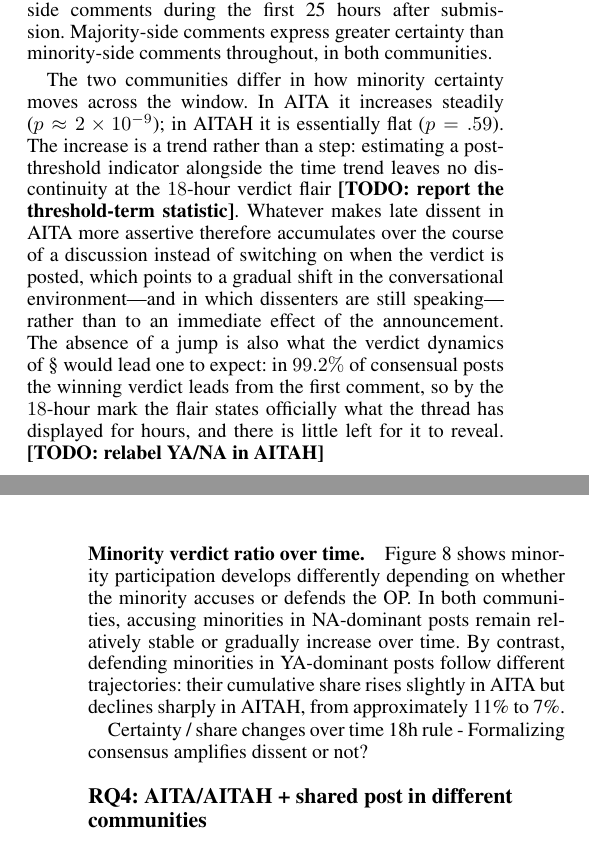
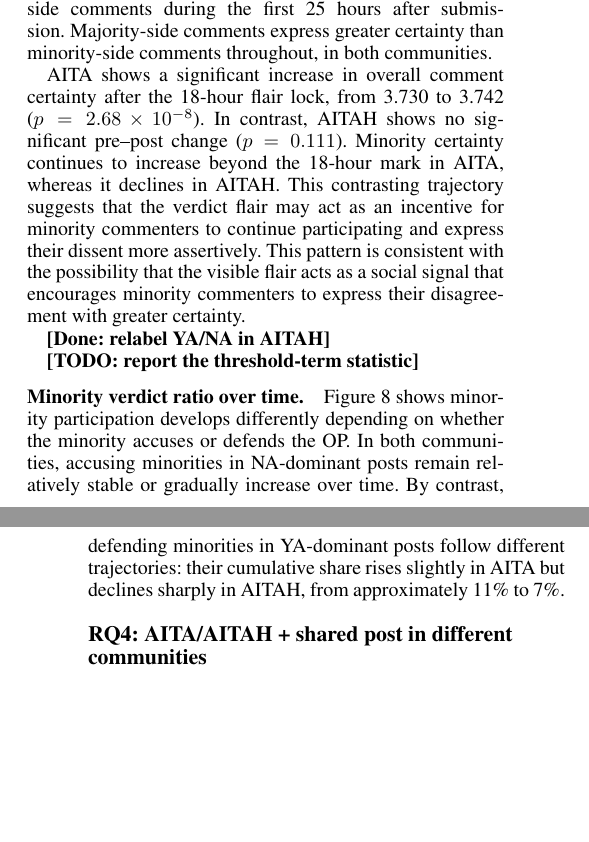
Before and after one commit to shinminjeong/ICWSM-Moral-minority, a LaTeX paper (main.tex, which reads sections/4_results.tex): two parts of the columns of pages 9 and 10 of 16, joined at a grey line, cut so that both start at the same text, the shorter picture padded with empty space. Compiled offline with pdfLaTeX.

Commit message:
Updates from Overleaf

```diff
--- a/sections/4_results.tex
+++ b/sections/4_results.tex
@@ -272,30 +272,30 @@
 submission. Majority-side comments express greater certainty than
 minority-side comments throughout, in both communities.
 
-The two communities differ in how minority certainty moves across the window.
-In AITA it increases steadily ($p\approx2\times10^{-9}$); in AITAH it is
-essentially flat ($p=.59$). The increase is a trend rather than a step:
-estimating a post-threshold indicator alongside the time trend leaves no
-discontinuity at the $18$-hour verdict flair
-\textbf{[TODO: report the threshold-term statistic]}. Whatever makes late
-dissent in AITA more assertive therefore accumulates over the course of a
-discussion instead of switching on when the verdict is posted, which points to
-a gradual shift in the conversational environment---and in which dissenters are
-still speaking---rather than to an immediate effect of the announcement. The
-absence of a jump is also what the verdict dynamics of
-\S\ref{subsec:res-distribution} would lead one to expect: in $99.2\%$ of
-consensual posts the winning verdict leads from the first comment, so by the
-$18$-hour mark the flair states officially what the thread has displayed for
-hours, and there is little left for it to reveal.
-\textbf{[TODO: relabel YA/NA in AITAH]}
+AITA shows a significant increase in overall comment certainty after the 18-hour flair lock, from 3.730 to 3.742 (\(p=2.68\times10^{-8}\)). In contrast, AITAH shows no significant pre–post change (\(p=0.111\)). Minority certainty continues to increase beyond the 18-hour mark in AITA, whereas it declines in AITAH. This contrasting trajectory suggests that the verdict flair may act as an incentive for minority commenters to continue participating and express their dissent more assertively. This pattern is consistent with the possibility that the visible flair acts as a social signal that encourages minority commenters to express their disagreement with greater certainty.
+
+\textbf{[Done: relabel YA/NA in AITAH]}
+
+\textbf{[TODO: report the threshold-term statistic]}
+
+% The two communities differ in how minority certainty moves across the window. In AITA it increases steadily ($p\approx2\times10^{-9}$); in AITAH it is essentially flat ($p=.59$). The increase is a trend rather than a step: estimating a post-threshold indicator alongside the time trend leaves no discontinuity at the $18$-hour verdict flair \textbf{[TODO: report the threshold-term statistic]}. Whatever makes late dissent in AITA more assertive therefore accumulates over the course of a
+% discussion instead of switching on when the verdict is posted, which points to
+% a gradual shift in the conversational environment---and in which dissenters are
+% still speaking---rather than to an immediate effect of the announcement. The
+% absence of a jump is also what the verdict dynamics of
+% \S\ref{subsec:res-distribution} would lead one to expect: in $99.2\%$ of
+% consensual posts the winning verdict leads from the first comment, so by the
+% $18$-hour mark the flair states officially what the % thread has displayed for
+% hours, and there is little left for it to reveal.
+% \textbf{[TODO: relabel YA/NA in AITAH]}
 
 \paragraph{Minority verdict ratio over time.}
 Figure~\ref{fig:minority-ratio-time} shows minority participation develops differently depending on whether the minority accuses or defends the OP. In both communities, accusing minorities in NA-dominant posts remain relatively stable or gradually increase over time. By contrast, defending minorities in YA-dominant posts follow different trajectories: their cumulative share rises slightly in AITA but declines sharply in AITAH, from approximately 11\% to 7\%.
 
 
 
-Certainty / share changes over time
-18h rule - Formalizing consensus amplifies dissent or not?
+% Certainty / share changes over time
+% 18h rule - Formalizing consensus amplifies dissent or not?
 
 \begin{figure}[t]
     \centering
@@ -307,7 +307,7 @@
     approximately 18-hour AutoModerator verdict-flair lock; it is shown for
     AITAH only as a placebo cut-off, since nothing occurs there at that time.
     Minority certainty increases across the window in AITA
-    ($p \approx 2 \times 10^{-9}$) but not in AITAH ($p=.59$); neither
+    ($p \approx 2.87 \times 10^{-8}$) but not in AITAH ($p=0.99$); neither
     community shows a discontinuity at the threshold itself.}
     \label{fig:certainty-time-series}
 \end{figure}
```
Also changed, not shown: figures/minority_verdict_ratio_aita_aitah.png, figures/score_distribution_yana_ge20.png, figures/time_series_certainty.png, sections/4_results.tex (2 more changed lines).
